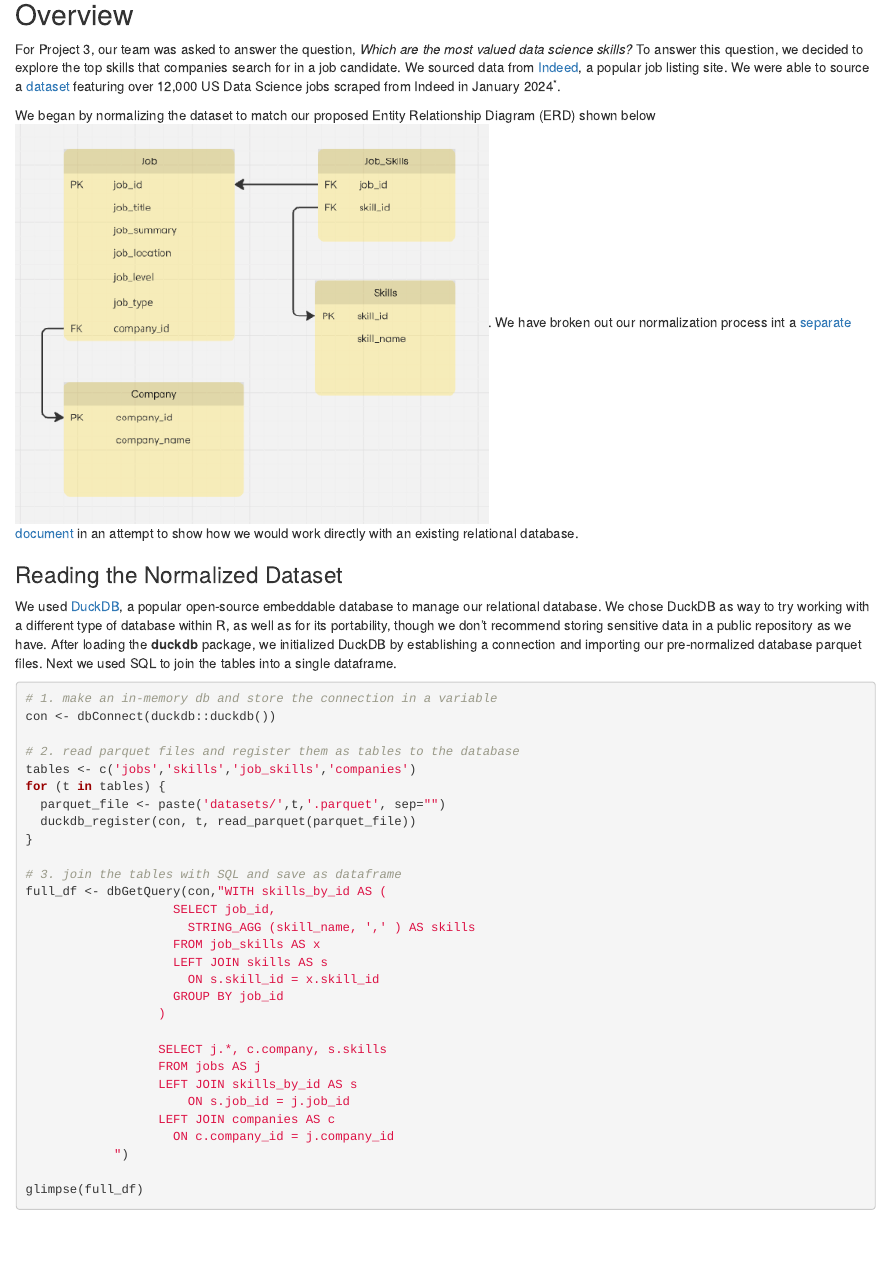
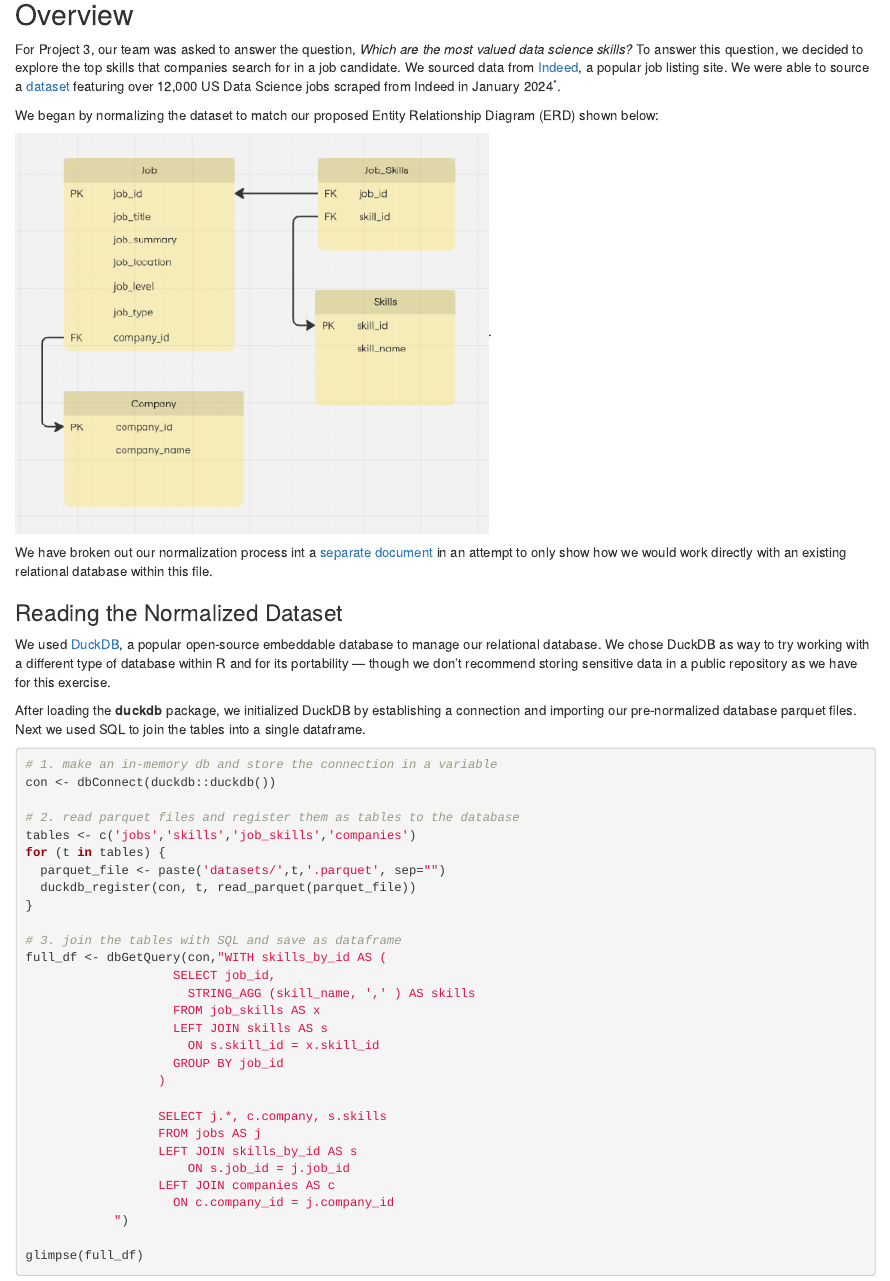
Before and after one commit to arazzaq96/D607_Project3, an R Markdown document (Team5-Project3-export.Rmd): the page in a window 1100 px wide, from 200 px down. The pictures show the output file Team5-Project3-export.html that the author committed with the source, opened offline.

Commit message:
Minor layout fixes

````diff
--- a/Team5-Project3-export.Rmd
+++ b/Team5-Project3-export.Rmd
@@ -31,12 +31,17 @@ library(ggplot2)
 
 For Project 3, our team was asked to answer the question, _Which are the most valued data science skills?_ To answer this question, we decided to explore the top skills that companies search for in a job candidate. We sourced data from [Indeed](https://indeed.com/), a popular job listing site. We were able to source a [dataset](https://www.kaggle.com/datasets/asaniczka/data-science-job-postings-and-skills) featuring over 12,000 US Data Science jobs scraped from Indeed in January 2024<sup>*</sup>.
 
-We began by normalizing the dataset to match our proposed Entity Relationship Diagram (ERD) shown below
-![Entity Relationship Diagram](ERD.png). We have broken out our normalization process int a [separate document](https://github.com/mcastro64/D607_Project3/blob/main/Team5-Project3-normalize-and-export-source.html)  in an attempt to show how we would work directly with an existing relational database.
+We began by normalizing the dataset to match our proposed Entity Relationship Diagram (ERD) shown below:
+
+![Entity Relationship Diagram](ERD.png).
+
+We have broken out our normalization process int a [separate document](https://github.com/mcastro64/D607_Project3/blob/bcdc0748160cd2e9abca7ece7aff03f774bfda12/Team5-Project3-normalize-and-export-source.Rmd) in an attempt to only show how we would work directly with an existing relational database within this file.
 
 ### Reading the Normalized Dataset
 
-We used [DuckDB](https://duckdb.org/), a popular open-source embeddable database to manage our relational database. We chose DuckDB as way to try working with a different type of database within R, as well as for its portability, though we don't recommend storing sensitive data in a public repository as we have.  After loading the __duckdb__ package, we initialized DuckDB by establishing a connection and importing our pre-normalized database parquet files. Next we used SQL to join the tables into a single dataframe.
+We used [DuckDB](https://duckdb.org/), a popular open-source embeddable database to manage our relational database. We chose DuckDB as way to try working with a different type of database within R and for its portability — though we don't recommend storing sensitive data in a public repository as we have for this exercise.
+
+After loading the __duckdb__ package, we initialized DuckDB by establishing a connection and importing our pre-normalized database parquet files. Next we used SQL to join the tables into a single dataframe.
 
 
 ```{r init-db-connection}
````
Also changed, not shown: Team5-Project3-export.html, Team5-Project3-export.Rmd (2 more changed lines).
